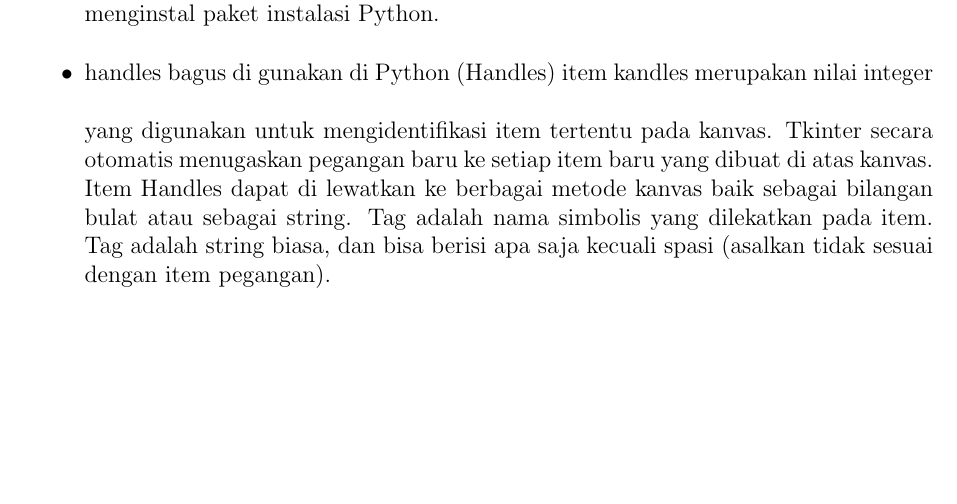
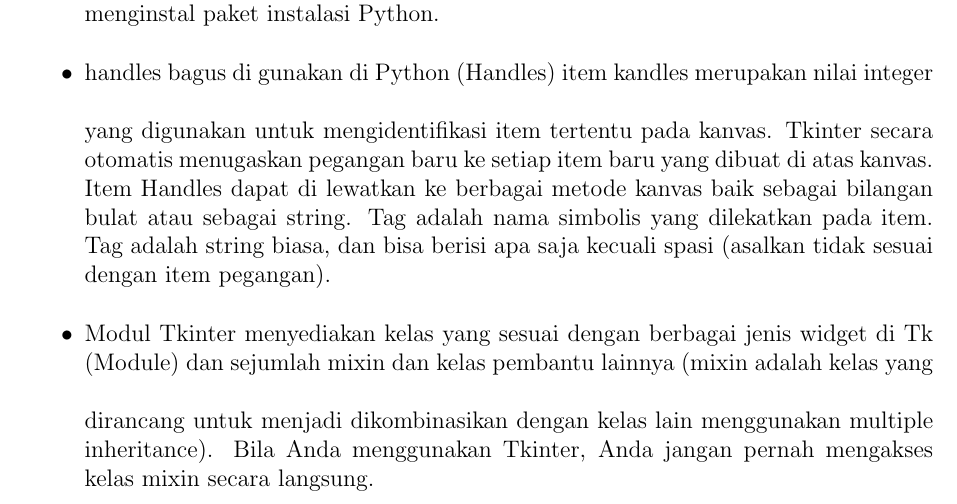
Before and after one commit to BukuInformatika/python, a LaTeX document (GUIProgramming.tex): part of page 9 of 9 before the commit and part of page 9 of 10 after it, cut so that both start at the same text, the shorter picture padded with empty space. Compiled offline with pdfLaTeX.

Commit message:
Update GUIProgramming.tex

```diff
--- a/GUIProgramming.tex
+++ b/GUIProgramming.tex
@@ -445,6 +445,11 @@ pegangan baru ke setiap item baru yang dibuat di atas kanvas. Item Handles dapat
 bilangan bulat atau sebagai string. Tag adalah nama simbolis yang dilekatkan pada item. Tag adalah string biasa, dan bisa berisi apa
 saja kecuali spasi (asalkan tidak sesuai dengan item pegangan). \par
 \noindent
+\item Modul Tkinter menyediakan kelas yang sesuai dengan berbagai jenis widget di Tk (Module)\vspace{\baselineskip}
+dan sejumlah mixin dan kelas pembantu lainnya (mixin adalah kelas yang dirancang untuk menjadi
+dikombinasikan dengan kelas lain menggunakan multiple inheritance). Bila Anda menggunakan Tkinter, Anda
+jangan pernah mengakses kelas mixin secara langsung. \par
+\noindent
 \item Dokumentasi Tkinter sangat LUAR BIASA (Documentation)\vspace{\baselineskip}
 Python (plus Tkinter) ini bersifat open-source, maka banyak sekali komunitas-komunitas yng membahas Python dan Tkinter dan bisa belajar dan bertanya langsung dengan para ahli.\end{itemize}
  \par
```
